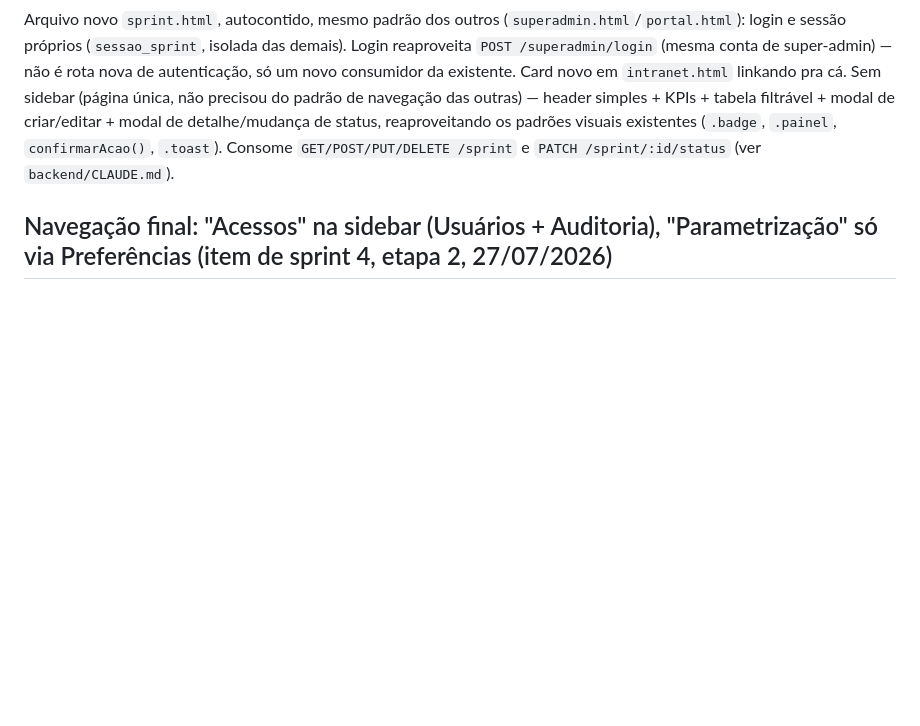
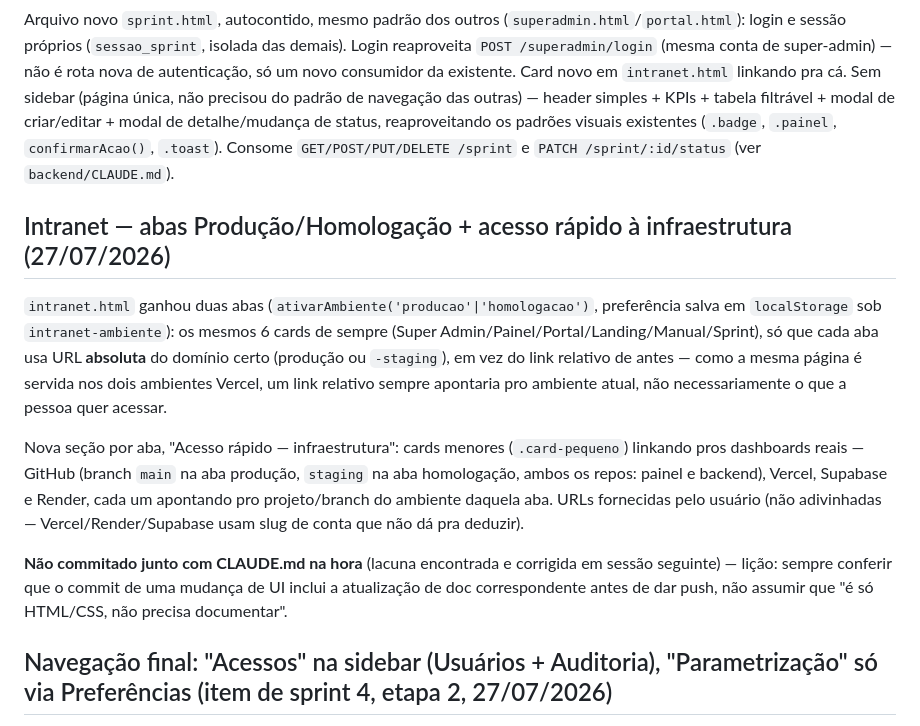
Before and after one commit to CarregandoIdeias/minha-associacao-painel, a Markdown page: CLAUDE.md, the part around the change. Drawn GitHub-style; blank space fills up the shorter version.

Commit message:
Documenta as abas Produção/Homologação da intranet (lacuna do commit 2b6f86f)
Commit original (2b6f86f) não incluiu atualização do CLAUDE.md -- corrigido.

```diff
--- a/CLAUDE.md
+++ b/CLAUDE.md
@@ -375,6 +375,28 @@ reaproveitando os padrões visuais existentes (`.badge`, `.painel`,
 `confirmarAcao()`, `.toast`). Consome `GET/POST/PUT/DELETE /sprint` e
 `PATCH /sprint/:id/status` (ver `backend/CLAUDE.md`).
 
+## Intranet — abas Produção/Homologação + acesso rápido à infraestrutura (27/07/2026)
+
+`intranet.html` ganhou duas abas (`ativarAmbiente('producao'|'homologacao')`,
+preferência salva em `localStorage` sob `intranet-ambiente`): os mesmos 6
+cards de sempre (Super Admin/Painel/Portal/Landing/Manual/Sprint), só que
+cada aba usa URL **absoluta** do domínio certo (produção ou
+`-staging`), em vez do link relativo de antes — como a mesma página é
+servida nos dois ambientes Vercel, um link relativo sempre apontaria pro
+ambiente atual, não necessariamente o que a pessoa quer acessar.
+
+Nova seção por aba, "Acesso rápido — infraestrutura": cards menores
+(`.card-pequeno`) linkando pros dashboards reais — GitHub (branch `main`
+na aba produção, `staging` na aba homologação, ambos os repos: painel e
+backend), Vercel, Supabase e Render, cada um apontando pro projeto/branch
+do ambiente daquela aba. URLs fornecidas pelo usuário (não adivinhadas —
+Vercel/Render/Supabase usam slug de conta que não dá pra deduzir).
+
+**Não commitado junto com CLAUDE.md na hora** (lacuna encontrada e
+corrigida em sessão seguinte) — lição: sempre conferir que o commit de
+uma mudança de UI inclui a atualização de doc correspondente antes de dar
+push, não assumir que "é só HTML/CSS, não precisa documentar".
+
 ## Navegação final: "Acessos" na sidebar (Usuários + Auditoria), "Parametrização" só via Preferências (item de sprint 4, etapa 2, 27/07/2026)
 
 Ajuste em cima da etapa 1 (seção seguinte) — a estrutura combinada não
```
